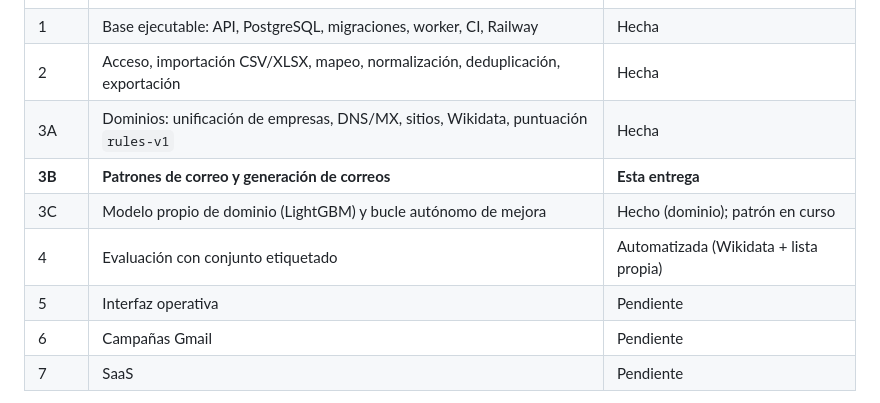
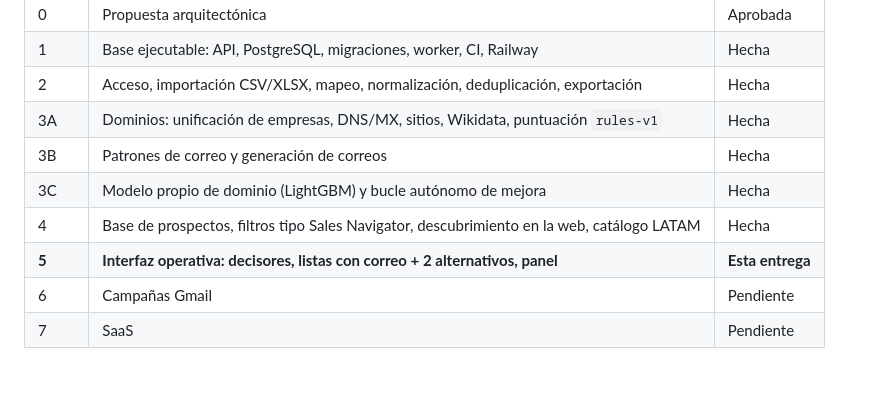
Before and after one commit to jschmidtr33-creator/orkesta, a Markdown page: README.md, the part around the change. Drawn GitHub-style; blank space fills up the shorter version.

Commit message:
README: estado de etapas 4 y 5
Co-Authored-By: Claude Opus 5.5 <noreply@anthropic.com>
Claude-Session: https://claude.ai/code/session_01DXpyP3VNMae6s6paAs7Wwy

```diff
--- a/README.md
+++ b/README.md
@@ -15,10 +15,10 @@ No usa Gemini, OpenAI ni Google Search API. El código corre en Railway y vive e
 | 1 | Base ejecutable: API, PostgreSQL, migraciones, worker, CI, Railway | Hecha |
 | 2 | Acceso, importación CSV/XLSX, mapeo, normalización, deduplicación, exportación | Hecha |
 | 3A | Dominios: unificación de empresas, DNS/MX, sitios, Wikidata, puntuación `rules-v1` | Hecha |
-| **3B** | **Patrones de correo y generación de correos** | **Esta entrega** |
-| 3C | Modelo propio de dominio (LightGBM) y bucle autónomo de mejora | Hecho (dominio); patrón en curso |
-| 4 | Evaluación con conjunto etiquetado | Automatizada (Wikidata + lista propia) |
-| 5 | Interfaz operativa | Pendiente |
+| 3B | Patrones de correo y generación de correos | Hecha |
+| 3C | Modelo propio de dominio (LightGBM) y bucle autónomo de mejora | Hecha |
+| 4 | Base de prospectos, filtros tipo Sales Navigator, descubrimiento en la web, catálogo LATAM | Hecha |
+| **5** | **Interfaz operativa: decisores, listas con correo + 2 alternativos, panel** | **Esta entrega** |
 | 6 | Campañas Gmail | Pendiente |
 | 7 | SaaS | Pendiente |
 
```
